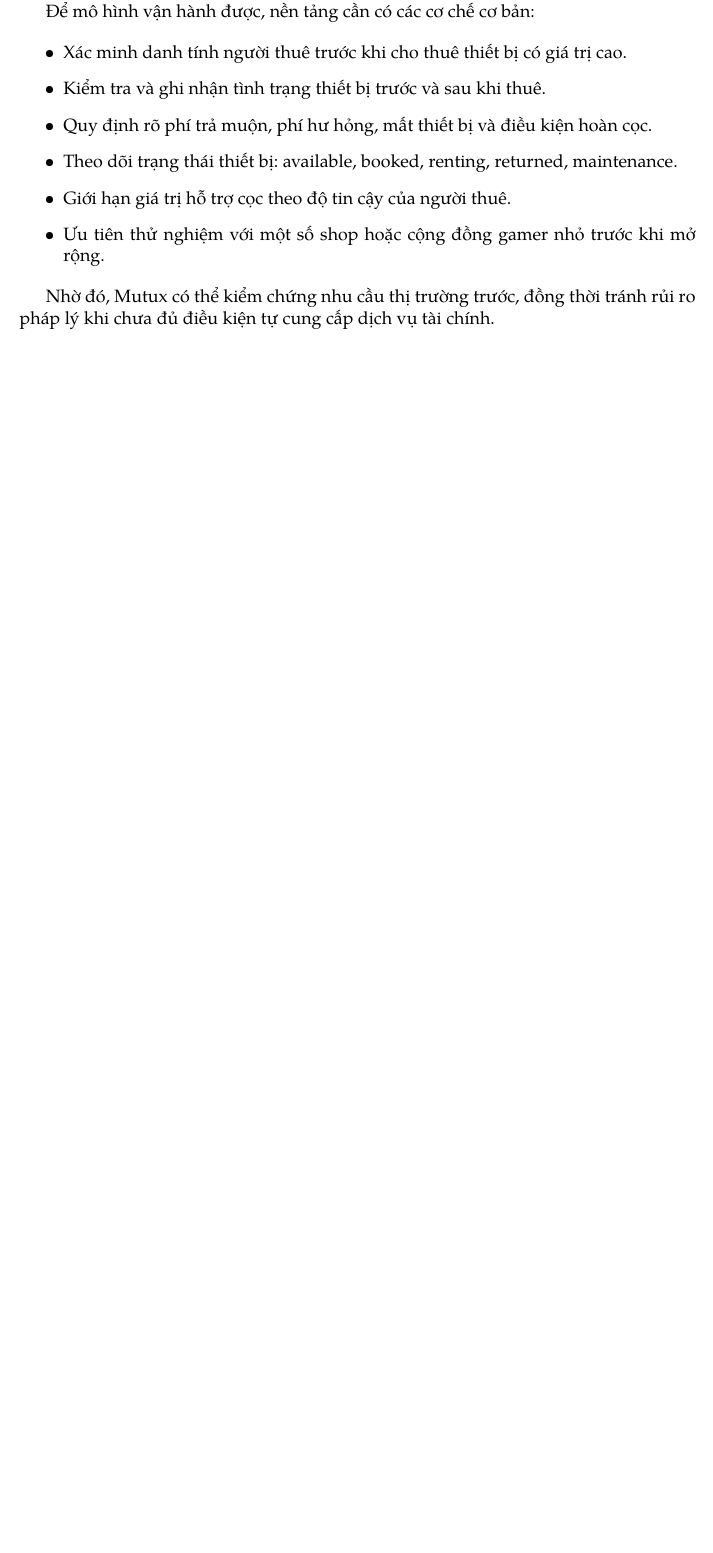
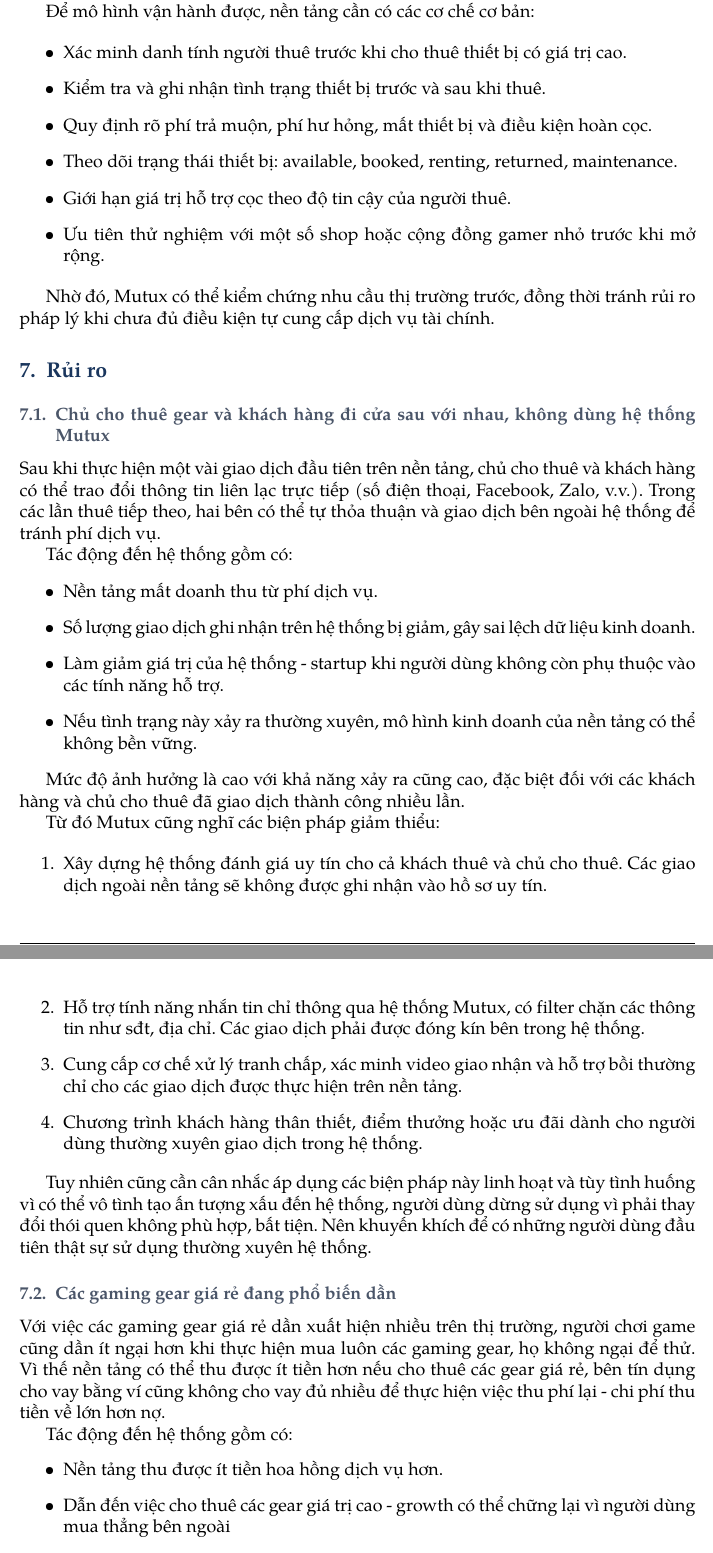
Before and after one commit to KidCute1412/startup-k23-hcmus, a LaTeX document (docs/PA0/main.tex, which reads docs/PA0/sections/09-Rui-ro.tex): part of page 10 of 10 before the commit and two parts of pages 10 and 11 of 12 after it, the two joined at a grey line, cut so that both start at the same text, the shorter picture padded with empty space. Compiled offline with pdfLaTeX.

Commit message:
add: risk of mutux in PA0

```diff
--- /dev/null
+++ b/docs/PA0/sections/09-Rui-ro.tex
@@ -0,0 +1,37 @@
+\section{Rủi ro}
+
+\subsection{Chủ cho thuê gear và khách hàng đi cửa sau với nhau, không dùng hệ thống Mutux}
+
+Sau khi thực hiện một vài giao dịch đầu tiên trên nền tảng, chủ cho thuê và khách hàng có thể trao đổi thông tin liên lạc trực tiếp (số điện thoại, Facebook, Zalo, v.v.). Trong các lần thuê tiếp theo, hai bên có thể tự thỏa thuận và giao dịch bên ngoài hệ thống để tránh phí dịch vụ.
+
+Tác động đến hệ thống gồm có:
+\begin{itemize}
+    \item Nền tảng mất doanh thu từ phí dịch vụ.
+    \item Số lượng giao dịch ghi nhận trên hệ thống bị giảm, gây sai lệch dữ liệu kinh doanh.
+    \item Làm giảm giá trị của hệ thống - startup khi người dùng không còn phụ thuộc vào các tính năng hỗ trợ.
+    \item Nếu tình trạng này xảy ra thường xuyên, mô hình kinh doanh của nền tảng có thể không bền vững.
+\end{itemize}
+
+Mức độ ảnh hưởng là cao với khả năng xảy ra cũng cao, đặc biệt đối với các khách hàng và chủ cho thuê đã giao dịch thành công nhiều lần.
+
+Từ đó Mutux cũng nghĩ các biện pháp giảm thiểu:
+
+\begin{enumerate}
+    \item Xây dựng hệ thống đánh giá uy tín cho cả khách thuê và chủ cho thuê. Các giao dịch ngoài nền tảng sẽ không được ghi nhận vào hồ sơ uy tín.
+    \item Hỗ trợ tính năng nhắn tin chỉ thông qua hệ thống Mutux, có filter chặn các thông tin như sđt, địa chỉ. Các giao dịch phải được đóng kín bên trong hệ thống.
+    \item Cung cấp cơ chế xử lý tranh chấp, xác minh video giao nhận và hỗ trợ bồi thường chỉ cho các giao dịch được thực hiện trên nền tảng.
+    \item Chương trình khách hàng thân thiết, điểm thưởng hoặc ưu đãi dành cho người dùng thường xuyên giao dịch trong hệ thống.
+\end{enumerate}
+
+Tuy nhiên cũng cần cân nhắc áp dụng các biện pháp này linh hoạt và tùy tình huống vì có thể vô tình tạo ấn tượng xấu đến hệ thống, người dùng dừng sử dụng vì phải thay đổi thói quen không phù hợp, bất tiện. Nên khuyến khích để có những người dùng đầu tiên thật sự sử dụng thường xuyên hệ thống.
+
+\subsection{Các gaming gear giá rẻ đang phổ biến dần}
+
+Với việc các gaming gear giá rẻ dần xuất hiện nhiều trên thị trường, người chơi game cũng dần ít ngại hơn khi thực hiện mua luôn các gaming gear, họ không ngại để thử. Vì thế nền tảng có thể thu được ít tiền hơn nếu cho thuê các gear giá rẻ, bên tín dụng cho vay bằng ví cũng không cho vay đủ nhiều để thực hiện việc thu phí lại - chi phí thu tiền về lớn hơn nợ.
+
+
+Tác động đến hệ thống gồm có:
+\begin{itemize}
+    \item Nền tảng thu được ít tiền hoa hồng dịch vụ hơn.
+    \item Dẫn đến việc cho thuê các gear giá trị cao - growth có thể chững lại vì người dùng mua thẳng bên ngoài
+    \item Không đủ sức cạnh tranh so với các loại hình bán gear giá rẻ vì Mutux có phí đặt cọc.
```
Also changed, not shown: docs/PA0/main.tex (+1 -0 lines), docs/PA0/main.pdf, docs/PA0/sections/09-Rui-ro.tex (12 more changed lines).
